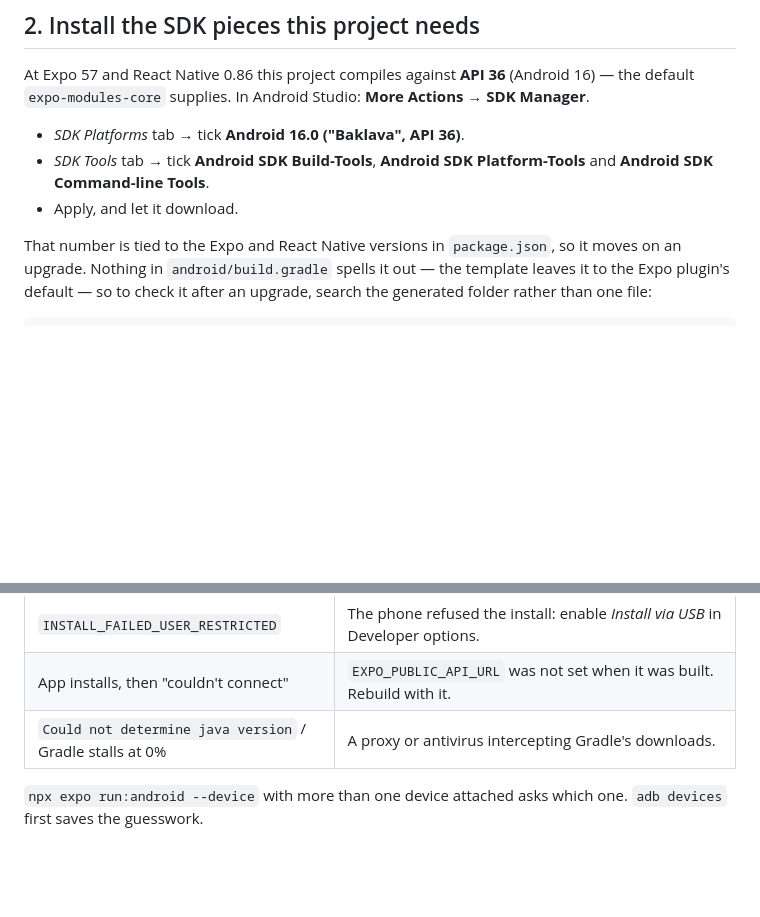
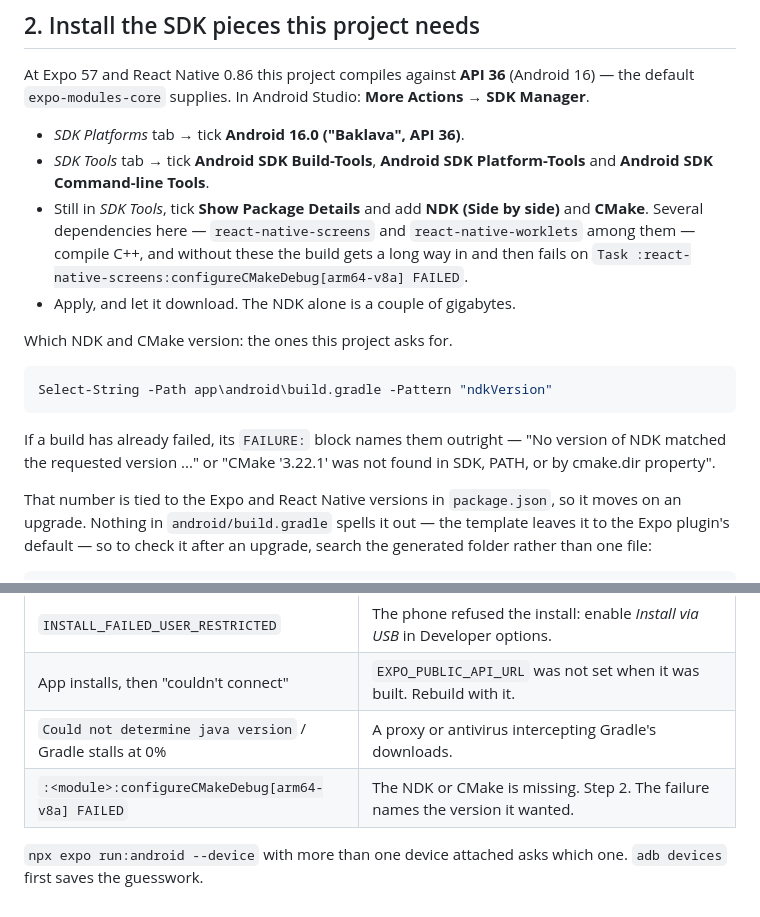
Before and after one commit to minhajksm/BillCheck, a Markdown page: docs/android-device.md, 2 parts joined by grey strips. Drawn GitHub-style; blank space fills up the shorter version.

Commit message:
Add the NDK and CMake to the Android setup
Step 2 listed the SDK platform, build-tools, platform-tools and command-line
tools, and stopped there. Several dependencies compile C++ --
react-native-screens and react-native-worklets among them -- so the build runs
for ten minutes and then fails on configureCMakeDebug, which names neither the
NDK nor what to do about it.

Both are now in step 2, with the note that the NDK is a couple of gigabytes
and that the version to pick comes from android/build.gradle's ndkVersion or
from the failure's own text, which states it. The failure table gains the row,
since that is where someone reading mid-build will look.

Co-Authored-By: Claude Opus 5 <noreply@anthropic.com>
Claude-Session: https://claude.ai/code/session_01PijV7afXNCkbAQSs9tFNke

````diff
--- a/docs/android-device.md
+++ b/docs/android-device.md
@@ -33,7 +33,22 @@ At Expo 57 and React Native 0.86 this project compiles against **API 36**
 - *SDK Platforms* tab → tick **Android 16.0 ("Baklava", API 36)**.
 - *SDK Tools* tab → tick **Android SDK Build-Tools**, **Android SDK
   Platform-Tools** and **Android SDK Command-line Tools**.
-- Apply, and let it download.
+- Still in *SDK Tools*, tick **Show Package Details** and add **NDK (Side by
+  side)** and **CMake**. Several dependencies here — `react-native-screens`
+  and `react-native-worklets` among them — compile C++, and without these the
+  build gets a long way in and then fails on
+  `Task :react-native-screens:configureCMakeDebug[arm64-v8a] FAILED`.
+- Apply, and let it download. The NDK alone is a couple of gigabytes.
+
+Which NDK and CMake version: the ones this project asks for.
+
+```powershell
+Select-String -Path app\android\build.gradle -Pattern "ndkVersion"
+```
+
+If a build has already failed, its `FAILURE:` block names them outright —
+"No version of NDK matched the requested version ..." or "CMake '3.22.1' was
+not found in SDK, PATH, or by cmake.dir property".
 
 That number is tied to the Expo and React Native versions in
 `package.json`, so it moves on an upgrade. Nothing in `android/build.gradle`
@@ -144,6 +159,7 @@ app connects back to Metro and JavaScript changes reload on the phone.
 | `INSTALL_FAILED_USER_RESTRICTED` | The phone refused the install: enable *Install via USB* in Developer options. |
 | App installs, then "couldn't connect" | `EXPO_PUBLIC_API_URL` was not set when it was built. Rebuild with it. |
 | `Could not determine java version` / Gradle stalls at 0% | A proxy or antivirus intercepting Gradle's downloads. |
+| `:<module>:configureCMakeDebug[arm64-v8a] FAILED` | The NDK or CMake is missing. Step 2. The failure names the version it wanted. |
 
 `npx expo run:android --device` with more than one device attached asks which
 one. `adb devices` first saves the guesswork.
````
